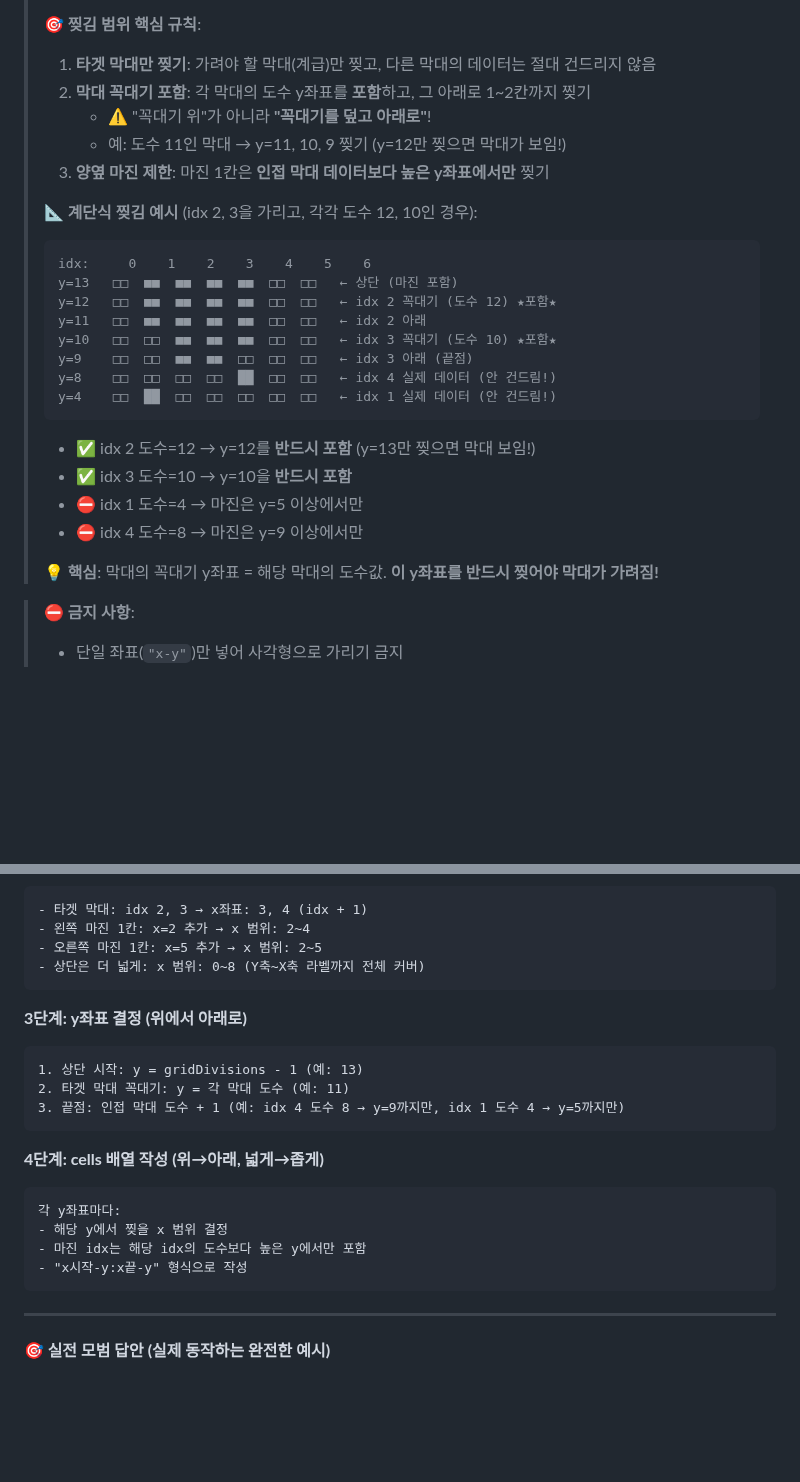
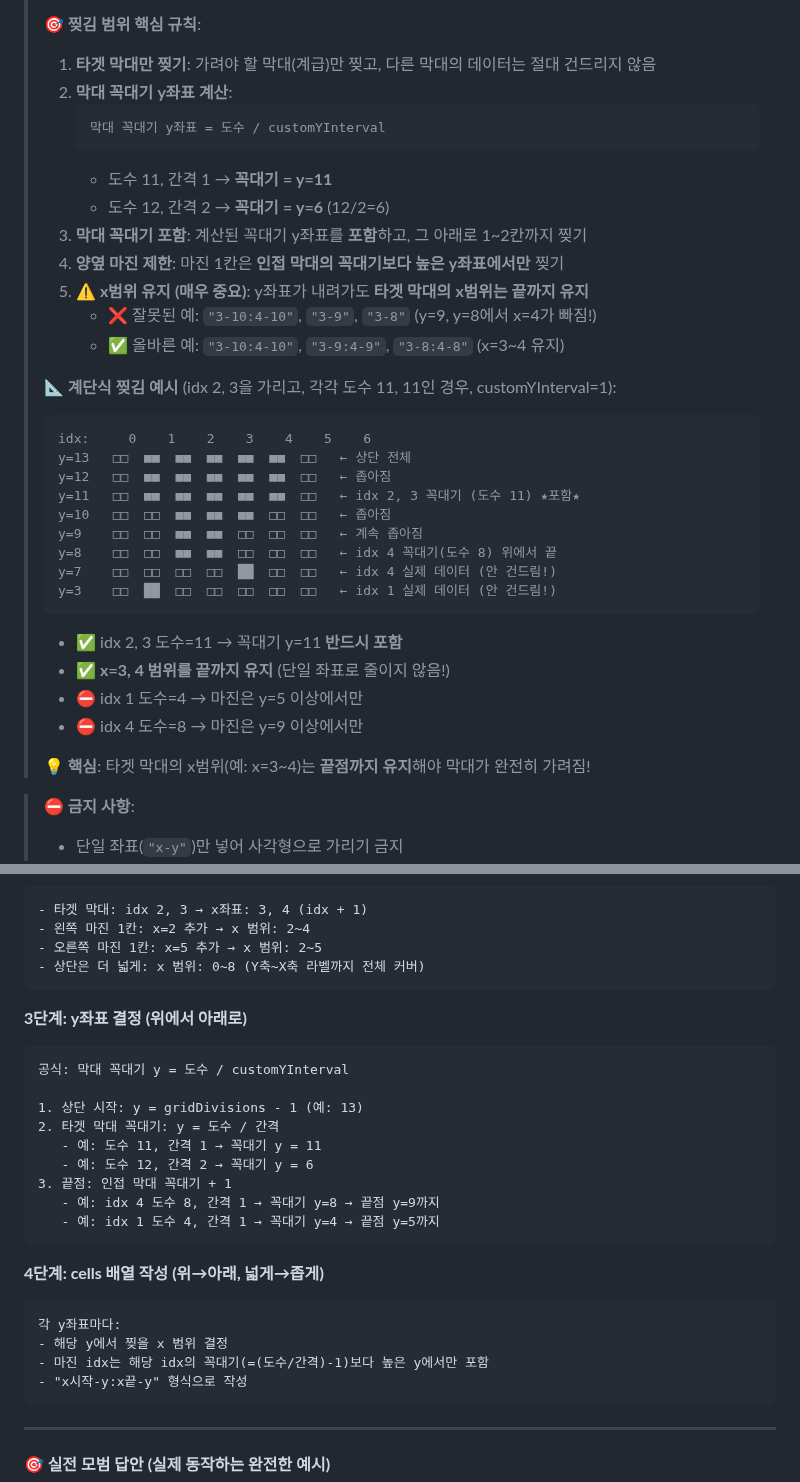
Before and after one commit to inhoyu-svg/statistics, a Markdown page: md/VIZ-API-CONFIG.md, 2 parts joined by grey strips. Drawn GitHub-style; blank space fills up the shorter version.

Commit message:
docs: 찢김 효과 y좌표 공식 수정 및 x범위 유지 규칙 추가
- y좌표 공식: (도수/간격)-1 → 도수/간격 (모범답안과 일치)
- x범위 유지 규칙 추가: y가 내려가도 타겟 막대 x범위 끝까지 유지
- 잘못된 예시/올바른 예시 추가

🤖 Generated with [Claude Code](https://claude.com/claude-code)

Co-Authored-By: Claude Opus 4.5 <noreply@anthropic.com>

````diff
--- a/md/VIZ-API-CONFIG.md
+++ b/md/VIZ-API-CONFIG.md
@@ -1527,28 +1527,36 @@ Y축 간격을 사용자가 직접 지정합니다. 자동 계산 대신 고정
 >
 > **🎯 찢김 범위 핵심 규칙**:
 > 1. **타겟 막대만 찢기**: 가려야 할 막대(계급)만 찢고, 다른 막대의 데이터는 절대 건드리지 않음
-> 2. **막대 꼭대기 포함**: 각 막대의 도수 y좌표를 **포함**하고, 그 아래로 1~2칸까지 찢기
->    - ⚠️ "꼭대기 위"가 아니라 **"꼭대기를 덮고 아래로"**!
->    - 예: 도수 11인 막대 → y=11, 10, 9 찢기 (y=12만 찢으면 막대가 보임!)
-> 3. **양옆 마진 제한**: 마진 1칸은 **인접 막대 데이터보다 높은 y좌표에서만** 찢기
+> 2. **막대 꼭대기 y좌표 계산**:
+>    ```
+>    막대 꼭대기 y좌표 = 도수 / customYInterval
+>    ```
+>    - 도수 11, 간격 1 → **꼭대기 = y=11**
+>    - 도수 12, 간격 2 → **꼭대기 = y=6** (12/2=6)
+> 3. **막대 꼭대기 포함**: 계산된 꼭대기 y좌표를 **포함**하고, 그 아래로 1~2칸까지 찢기
+> 4. **양옆 마진 제한**: 마진 1칸은 **인접 막대의 꼭대기보다 높은 y좌표에서만** 찢기
+> 5. **⚠️ x범위 유지 (매우 중요)**: y좌표가 내려가도 **타겟 막대의 x범위는 끝까지 유지**
+>    - ❌ 잘못된 예: `"3-10:4-10"`, `"3-9"`, `"3-8"` (y=9, y=8에서 x=4가 빠짐!)
+>    - ✅ 올바른 예: `"3-10:4-10"`, `"3-9:4-9"`, `"3-8:4-8"` (x=3~4 유지)
 >
-> **📐 계단식 찢김 예시** (idx 2, 3을 가리고, 각각 도수 12, 10인 경우):
+> **📐 계단식 찢김 예시** (idx 2, 3을 가리고, 각각 도수 11, 11인 경우, customYInterval=1):
 > ```
 > idx:     0    1    2    3    4    5    6
-> y=13   □□  ■■  ■■  ■■  ■■  □□  □□   ← 상단 (마진 포함)
-> y=12   □□  ■■  ■■  ■■  ■■  □□  □□   ← idx 2 꼭대기 (도수 12) ★포함★
-> y=11   □□  ■■  ■■  ■■  ■■  □□  □□   ← idx 2 아래
-> y=10   □□  □□  ■■  ■■  ■■  □□  □□   ← idx 3 꼭대기 (도수 10) ★포함★
-> y=9    □□  □□  ■■  ■■  □□  □□  □□   ← idx 3 아래 (끝점)
-> y=8    □□  □□  □□  □□  ██  □□  □□   ← idx 4 실제 데이터 (안 건드림!)
-> y=4    □□  ██  □□  □□  □□  □□  □□   ← idx 1 실제 데이터 (안 건드림!)
+> y=13   □□  ■■  ■■  ■■  ■■  ■■  □□   ← 상단 전체
+> y=12   □□  ■■  ■■  ■■  ■■  ■■  □□   ← 좁아짐
+> y=11   □□  ■■  ■■  ■■  ■■  ■■  □□   ← idx 2, 3 꼭대기 (도수 11) ★포함★
+> y=10   □□  □□  ■■  ■■  ■■  □□  □□   ← 좁아짐
+> y=9    □□  □□  ■■  ■■  □□  □□  □□   ← 계속 좁아짐
+> y=8    □□  □□  ■■  ■■  □□  □□  □□   ← idx 4 꼭대기(도수 8) 위에서 끝
+> y=7    □□  □□  □□  □□  ██  □□  □□   ← idx 4 실제 데이터 (안 건드림!)
+> y=3    □□  ██  □□  □□  □□  □□  □□   ← idx 1 실제 데이터 (안 건드림!)
 > ```
-> - ✅ idx 2 도수=12 → y=12를 **반드시 포함** (y=13만 찢으면 막대 보임!)
-> - ✅ idx 3 도수=10 → y=10을 **반드시 포함**
+> - ✅ idx 2, 3 도수=11 → 꼭대기 y=11 **반드시 포함**
+> - ✅ **x=3, 4 범위를 끝까지 유지** (단일 좌표로 줄이지 않음!)
 > - ⛔ idx 1 도수=4 → 마진은 y=5 이상에서만
 > - ⛔ idx 4 도수=8 → 마진은 y=9 이상에서만
 >
-> **💡 핵심**: 막대의 꼭대기 y좌표 = 해당 막대의 도수값. **이 y좌표를 반드시 찢어야 막대가 가려짐!**
+> **💡 핵심**: 타겟 막대의 x범위(예: x=3~4)는 **끝점까지 유지**해야 막대가 완전히 가려짐!
 
 > **⛔ 금지 사항**:
 > - 단일 좌표(`"x-y"`)만 넣어 사각형으로 가리기 금지
@@ -1611,16 +1619,22 @@ Y축 간격을 사용자가 직접 지정합니다. 자동 계산 대신 고정
 
 **3단계: y좌표 결정 (위에서 아래로)**
 ```
+공식: 막대 꼭대기 y = 도수 / customYInterval
+
 1. 상단 시작: y = gridDivisions - 1 (예: 13)
-2. 타겟 막대 꼭대기: y = 각 막대 도수 (예: 11)
-3. 끝점: 인접 막대 도수 + 1 (예: idx 4 도수 8 → y=9까지만, idx 1 도수 4 → y=5까지만)
+2. 타겟 막대 꼭대기: y = 도수 / 간격
+   - 예: 도수 11, 간격 1 → 꼭대기 y = 11
+   - 예: 도수 12, 간격 2 → 꼭대기 y = 6
+3. 끝점: 인접 막대 꼭대기 + 1
+   - 예: idx 4 도수 8, 간격 1 → 꼭대기 y=8 → 끝점 y=9까지
+   - 예: idx 1 도수 4, 간격 1 → 꼭대기 y=4 → 끝점 y=5까지
 ```
 
 **4단계: cells 배열 작성 (위→아래, 넓게→좁게)**
 ```
 각 y좌표마다:
 - 해당 y에서 찢을 x 범위 결정
-- 마진 idx는 해당 idx의 도수보다 높은 y에서만 포함
+- 마진 idx는 해당 idx의 꼭대기(=(도수/간격)-1)보다 높은 y에서만 포함
 - "x시작-y:x끝-y" 형식으로 작성
 ```
 
````
